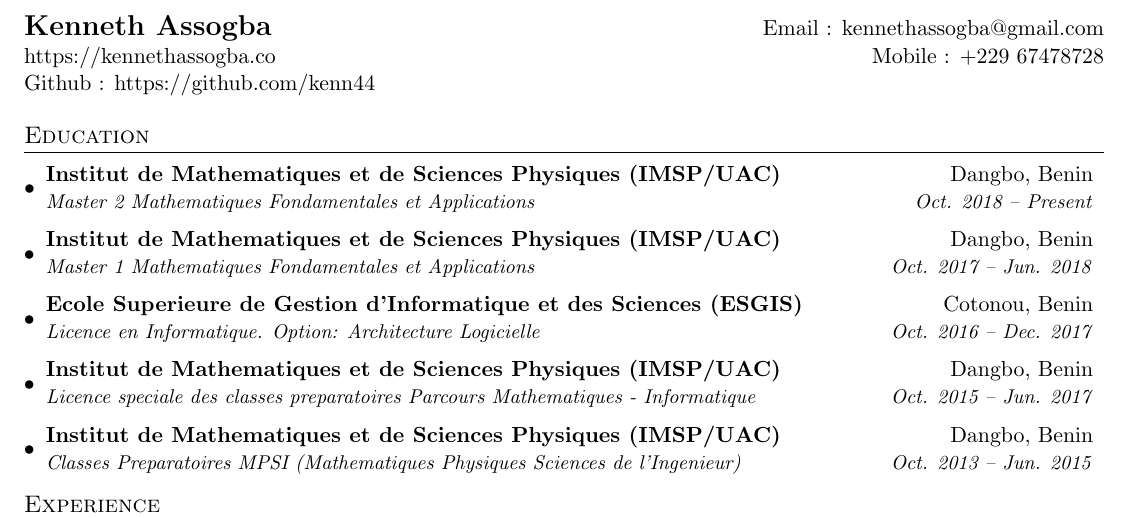
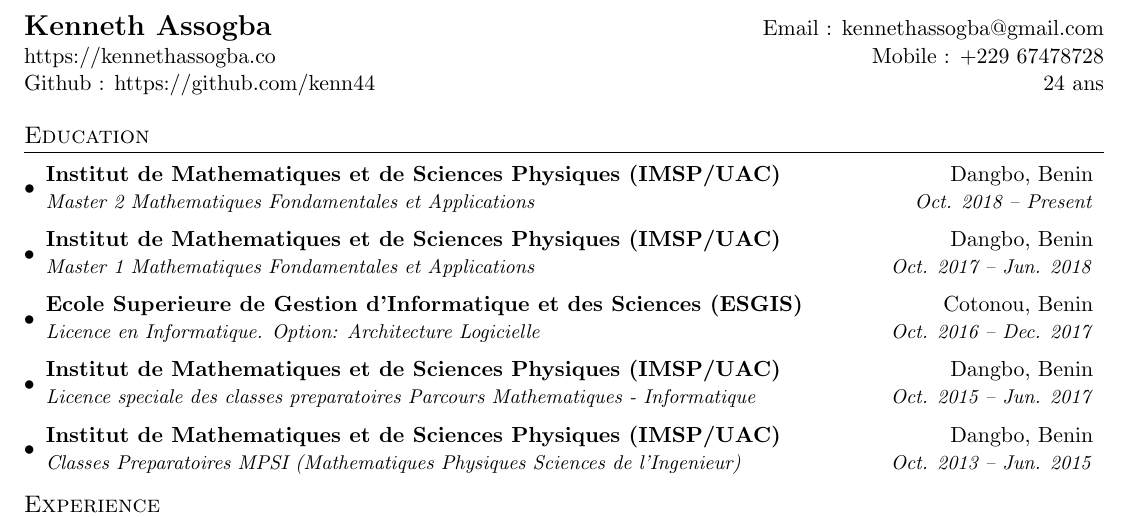
Before and after one commit to kenn44/resume-latex, a LaTeX CV (fr/resumefrench.tex): part of the page, cut so that both start at the same text. Compiled offline with pdfLaTeX.

Commit message:
Add age in fr

```diff
--- a/fr/resumefrench.tex
+++ b/fr/resumefrench.tex
@@ -77,7 +77,7 @@
 \begin{tabular*}{\textwidth}{l@{\extracolsep{\fill}}r}
   \textbf{\href{https://kennethassogba.co/}{\Large Kenneth Assogba}} & Email : \href{mailto: kennethassogba@gmail.com}{kennethassogba@gmail.com}\\
   \href{https://kennethassogba.co/}{https://kennethassogba.co} & Mobile : +229 67478728 \\
-  Github : \href{https://github.com/kenn44}{https://github.com/kenn44}
+  Github : \href{https://github.com/kenn44}{https://github.com/kenn44} & 24 ans
 \end{tabular*}
 
 
```
Also changed, not shown: fr/resumefrench.pdf.
